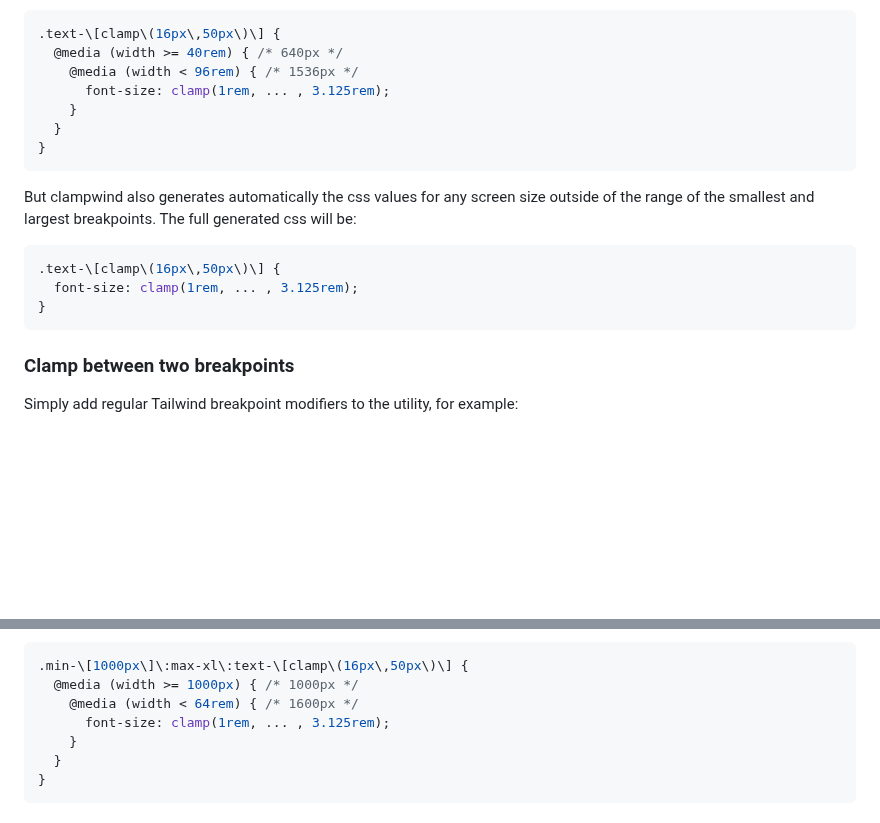
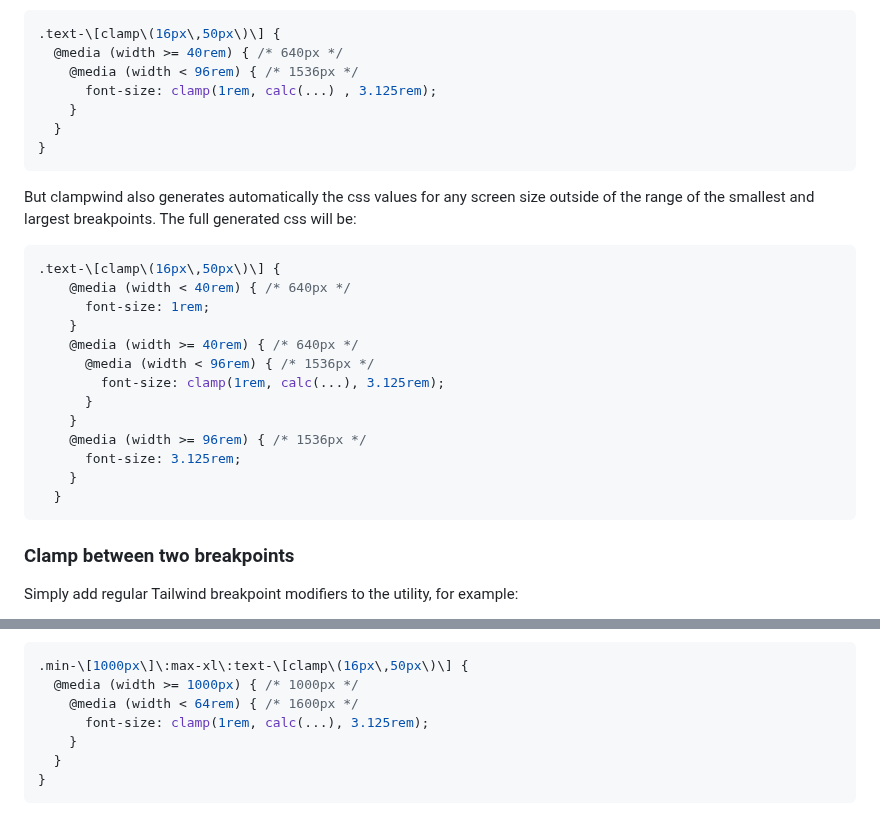
Before and after one commit to vanja-obradovic/postcss-clampwind, a Markdown page: README.md, 2 parts joined by grey strips. Rendered like a GitHub page; blank space fills up the shorter version.

````diff
--- a/README.md
+++ b/README.md
@@ -60,7 +60,7 @@ This will use Tailwind default largest and smallest breakpoint.
 .text-\[clamp\(16px\,50px\)\] {
   @media (width >= 40rem) { /* 640px */
     @media (width < 96rem) { /* 1536px */
-      font-size: clamp(1rem, ... , 3.125rem);
+      font-size: clamp(1rem, calc(...) , 3.125rem);
     }
   }
 }
@@ -70,8 +70,18 @@ But clampwind also generates automatically the css values for any screen size ou
 
 ```css
 .text-\[clamp\(16px\,50px\)\] {
-  font-size: clamp(1rem, ... , 3.125rem);
-}
+    @media (width < 40rem) { /* 640px */
+      font-size: 1rem;
+    }
+    @media (width >= 40rem) { /* 640px */
+      @media (width < 96rem) { /* 1536px */
+        font-size: clamp(1rem, calc(...), 3.125rem);
+      }
+    }
+    @media (width >= 96rem) { /* 1536px */
+      font-size: 3.125rem;
+    }
+  }
 ```
 
 ### Clamp between two breakpoints
@@ -130,7 +167,7 @@ This will generate the following css:
 .min-\[1000px\]\:max-xl\:text-\[clamp\(16px\,50px\)\] {
   @media (width >= 1000px) { /* 1000px */
     @media (width < 64rem) { /* 1600px */
-      font-size: clamp(1rem, ... , 3.125rem);
+      font-size: clamp(1rem, calc(...), 3.125rem);
     }
   }
 }
````
Also changed, not shown: other parts of README.md (+48 -3 lines).
